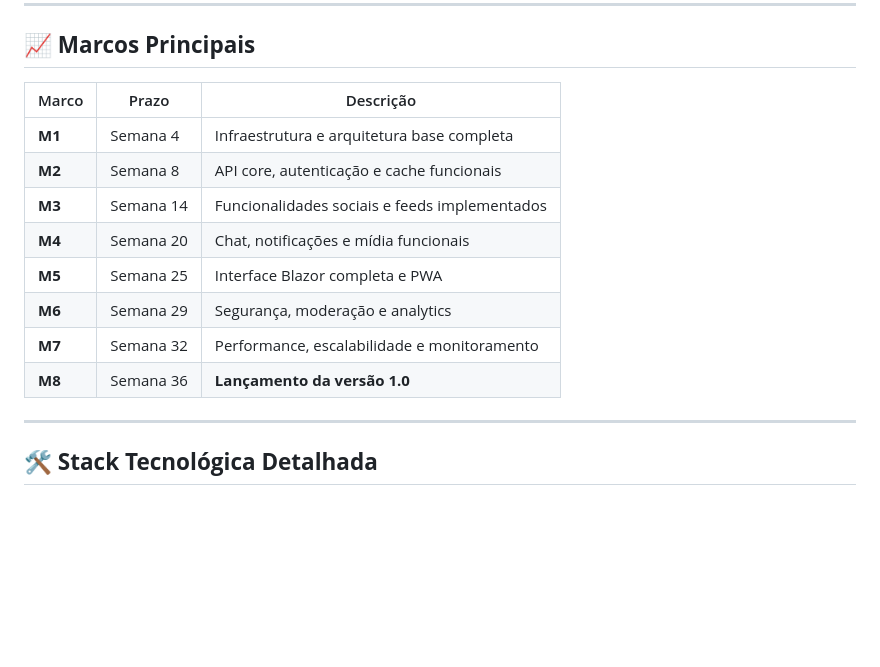
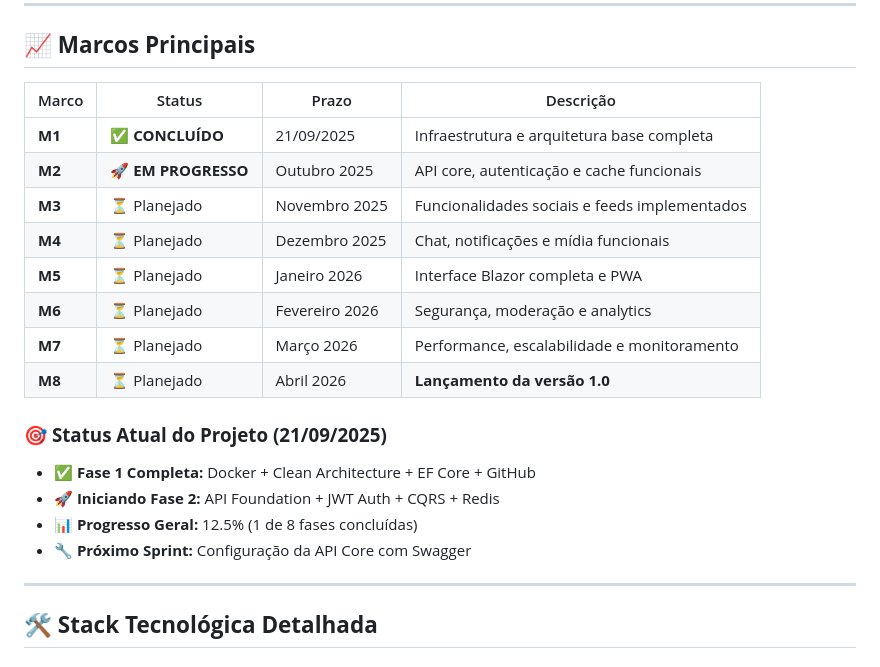
Before and after one commit to andrecesarvieira/hugspace, a Markdown page: ROADMAP.md, the part around the change printed below. Drawn GitHub-style; blank space fills up the shorter version.

```diff
--- a/ROADMAP.md
+++ b/ROADMAP.md
@@ -321,16 +337,22 @@
 
 ## 📈 **Marcos Principais**
 
-| Marco | Prazo | Descrição |
-|-------|-------|-----------|
-| **M1** | Semana 4 | Infraestrutura e arquitetura base completa |
-| **M2** | Semana 8 | API core, autenticação e cache funcionais |
-| **M3** | Semana 14 | Funcionalidades sociais e feeds implementados |
-| **M4** | Semana 20 | Chat, notificações e mídia funcionais |
-| **M5** | Semana 25 | Interface Blazor completa e PWA |
-| **M6** | Semana 29 | Segurança, moderação e analytics |
-| **M7** | Semana 32 | Performance, escalabilidade e monitoramento |
-| **M8** | Semana 36 | **Lançamento da versão 1.0** |
+| Marco | Status | Prazo | Descrição |
+|-------|--------|-------|-----------|
+| **M1** | ✅ **CONCLUÍDO** | 21/09/2025 | Infraestrutura e arquitetura base completa |
+| **M2** | 🚀 **EM PROGRESSO** | Outubro 2025 | API core, autenticação e cache funcionais |
+| **M3** | ⏳ Planejado | Novembro 2025 | Funcionalidades sociais e feeds implementados |
+| **M4** | ⏳ Planejado | Dezembro 2025 | Chat, notificações e mídia funcionais |
+| **M5** | ⏳ Planejado | Janeiro 2026 | Interface Blazor completa e PWA |
+| **M6** | ⏳ Planejado | Fevereiro 2026 | Segurança, moderação e analytics |
+| **M7** | ⏳ Planejado | Março 2026 | Performance, escalabilidade e monitoramento |
+| **M8** | ⏳ Planejado | Abril 2026 | **Lançamento da versão 1.0** |
+
+### 🎯 **Status Atual do Projeto (21/09/2025)**
+- ✅ **Fase 1 Completa:** Docker + Clean Architecture + EF Core + GitHub
+- 🚀 **Iniciando Fase 2:** API Foundation + JWT Auth + CQRS + Redis
+- 📊 **Progresso Geral:** 12.5% (1 de 8 fases concluídas)
+- 🔧 **Próximo Sprint:** Configuração da API Core com Swagger
 
 ---
 
```
Also changed, not shown: other parts of ROADMAP.md (+113 -60 lines).
